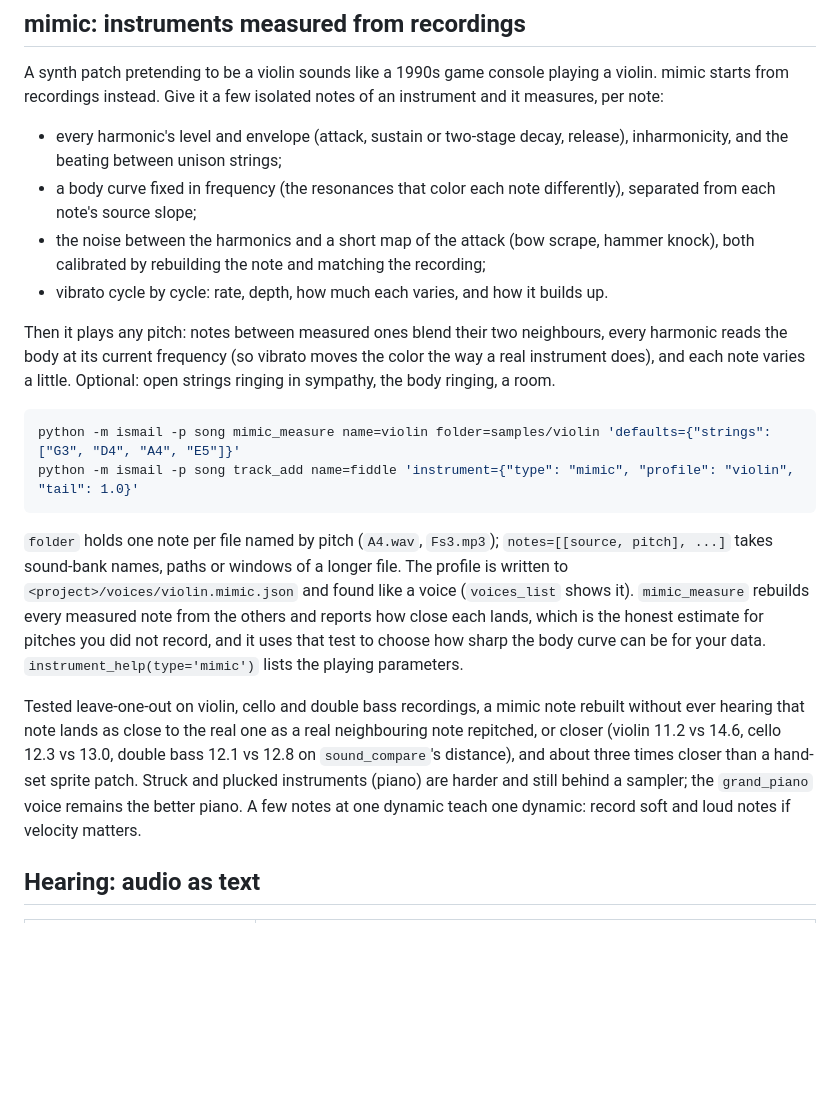
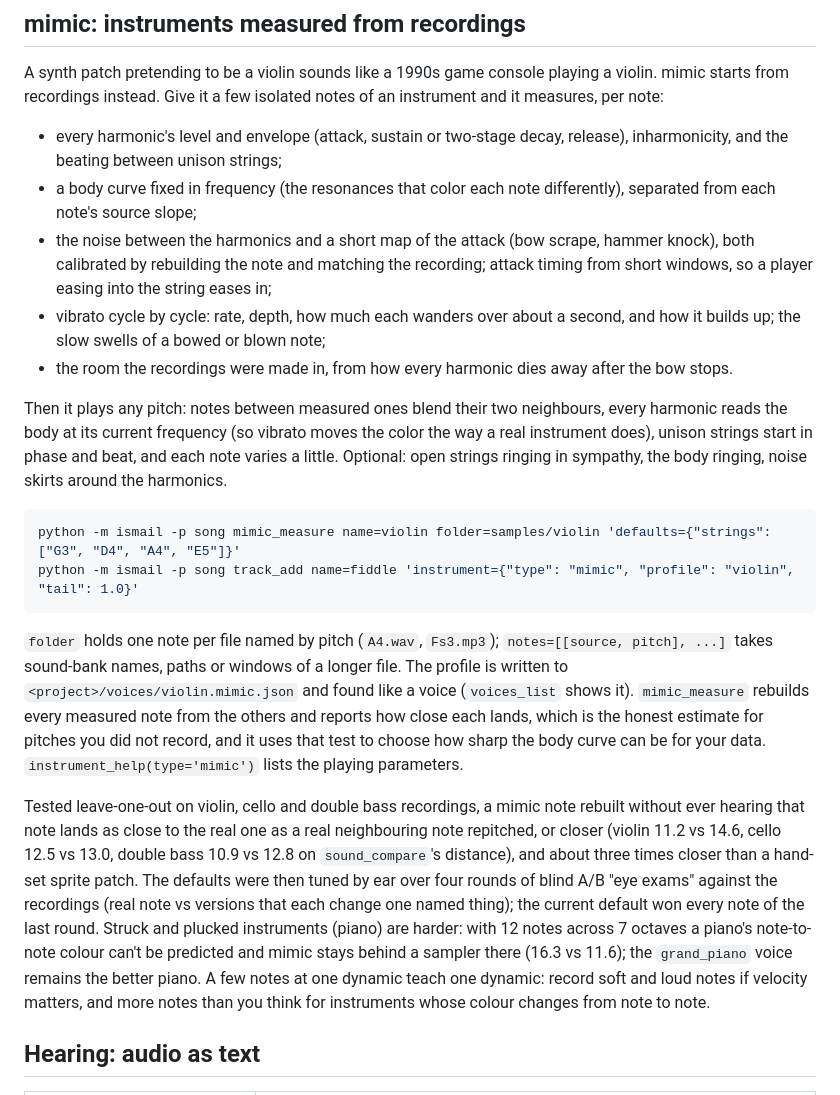
Before and after one commit to eddiehavila/ismail, a Markdown page: README.md, the part around the change. Drawn GitHub-style; blank space fills up the shorter version.

Commit message:
docs: mimic README numbers and features after four ear-test rounds; skill lessons (wandering vibrato, swells, short-window attacks, noise-floor harmonics, in-phase unison, recorded room, open crispness)

````diff
--- a/README.md
+++ b/README.md
@@ -159,10 +159,11 @@ A synth patch pretending to be a violin sounds like a 1990s game console playing
 
 - every harmonic's level and envelope (attack, sustain or two-stage decay, release), inharmonicity, and the beating between unison strings;
 - a body curve fixed in frequency (the resonances that color each note differently), separated from each note's source slope;
-- the noise between the harmonics and a short map of the attack (bow scrape, hammer knock), both calibrated by rebuilding the note and matching the recording;
-- vibrato cycle by cycle: rate, depth, how much each varies, and how it builds up.
+- the noise between the harmonics and a short map of the attack (bow scrape, hammer knock), both calibrated by rebuilding the note and matching the recording; attack timing from short windows, so a player easing into the string eases in;
+- vibrato cycle by cycle: rate, depth, how much each wanders over about a second, and how it builds up; the slow swells of a bowed or blown note;
+- the room the recordings were made in, from how every harmonic dies away after the bow stops.
 
-Then it plays any pitch: notes between measured ones blend their two neighbours, every harmonic reads the body at its current frequency (so vibrato moves the color the way a real instrument does), and each note varies a little. Optional: open strings ringing in sympathy, the body ringing, a room.
+Then it plays any pitch: notes between measured ones blend their two neighbours, every harmonic reads the body at its current frequency (so vibrato moves the color the way a real instrument does), unison strings start in phase and beat, and each note varies a little. Optional: open strings ringing in sympathy, the body ringing, noise skirts around the harmonics.
 
 ```bash
 python -m ismail -p song mimic_measure name=violin folder=samples/violin 'defaults={"strings": ["G3", "D4", "A4", "E5"]}'
@@ -171,7 +172,7 @@ python -m ismail -p song track_add name=fiddle 'instrument={"type": "mimic", "pr
 
 `folder` holds one note per file named by pitch (`A4.wav`, `Fs3.mp3`); `notes=[[source, pitch], ...]` takes sound-bank names, paths or windows of a longer file. The profile is written to `<project>/voices/violin.mimic.json` and found like a voice (`voices_list` shows it). `mimic_measure` rebuilds every measured note from the others and reports how close each lands, which is the honest estimate for pitches you did not record, and it uses that test to choose how sharp the body curve can be for your data. `instrument_help(type='mimic')` lists the playing parameters.
 
-Tested leave-one-out on violin, cello and double bass recordings, a mimic note rebuilt without ever hearing that note lands as close to the real one as a real neighbouring note repitched, or closer (violin 11.2 vs 14.6, cello 12.3 vs 13.0, double bass 12.1 vs 12.8 on `sound_compare`'s distance), and about three times closer than a hand-set sprite patch. Struck and plucked instruments (piano) are harder and still behind a sampler; the `grand_piano` voice remains the better piano. A few notes at one dynamic teach one dynamic: record soft and loud notes if velocity matters.
+Tested leave-one-out on violin, cello and double bass recordings, a mimic note rebuilt without ever hearing that note lands as close to the real one as a real neighbouring note repitched, or closer (violin 11.2 vs 14.6, cello 12.5 vs 13.0, double bass 10.9 vs 12.8 on `sound_compare`'s distance), and about three times closer than a hand-set sprite patch. The defaults were then tuned by ear over four rounds of blind A/B "eye exams" against the recordings (real note vs versions that each change one named thing); the current default won every note of the last round. Struck and plucked instruments (piano) are harder: with 12 notes across 7 octaves a piano's note-to-note colour can't be predicted and mimic stays behind a sampler there (16.3 vs 11.6); the `grand_piano` voice remains the better piano. A few notes at one dynamic teach one dynamic: record soft and loud notes if velocity matters, and more notes than you think for instruments whose colour changes from note to note.
 
 ## Hearing: audio as text
 
````
Also changed, not shown: 1 other file.
